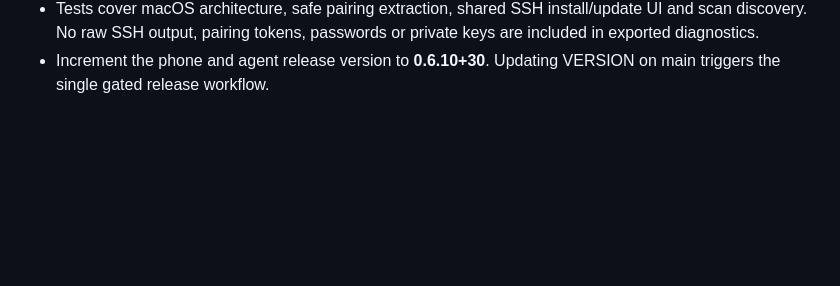
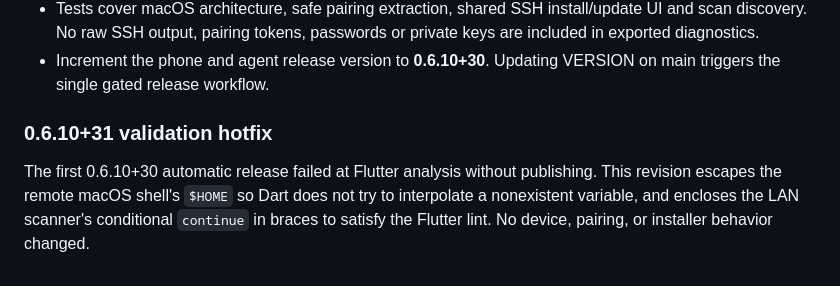
Before and after one commit to ssnanda/taptether-source, a Markdown page: README.md, the part around the change. Rendered like a GitHub page; blank space fills up the shorter version.

Commit message:
fix(v0.6.10+31): resolve Flutter analyzer failures in Mac SSH and scan

```diff
--- a/README.md
+++ b/README.md
@@ -647,3 +647,7 @@ this patch corrects the final stale test and retries the gated release.
   passwords or private keys are included in exported diagnostics.
 - Increment the phone and agent release version to **0.6.10+30**.
   Updating VERSION on main triggers the single gated release workflow.
+
+### 0.6.10+31 validation hotfix
+
+The first 0.6.10+30 automatic release failed at Flutter analysis without publishing. This revision escapes the remote macOS shell's `$HOME` so Dart does not try to interpolate a nonexistent variable, and encloses the LAN scanner's conditional `continue` in braces to satisfy the Flutter lint. No device, pairing, or installer behavior changed.
```
